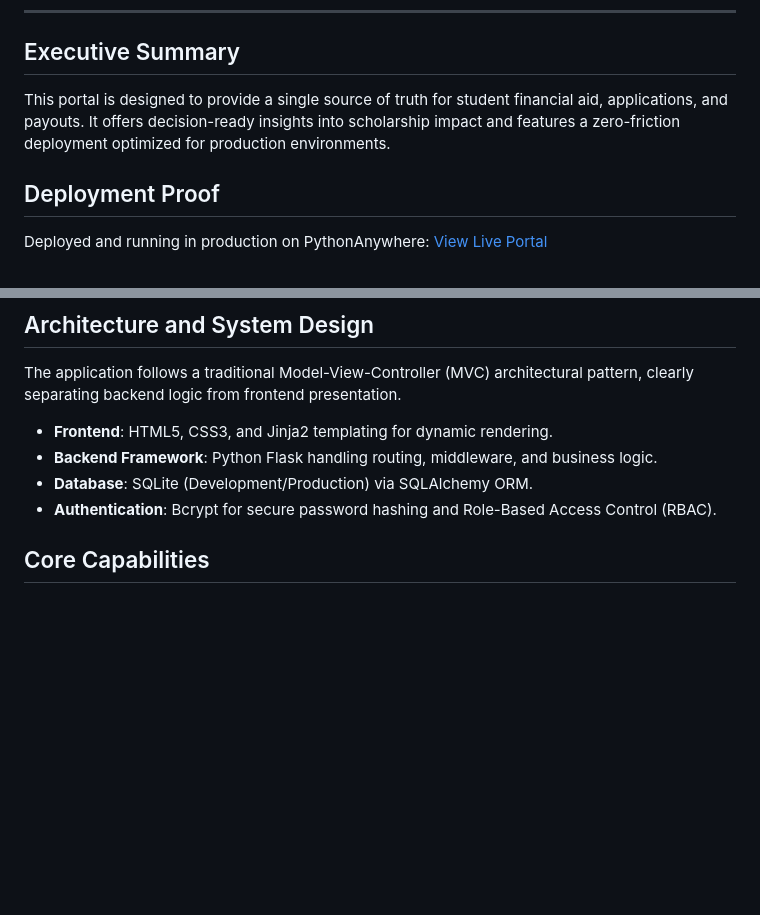
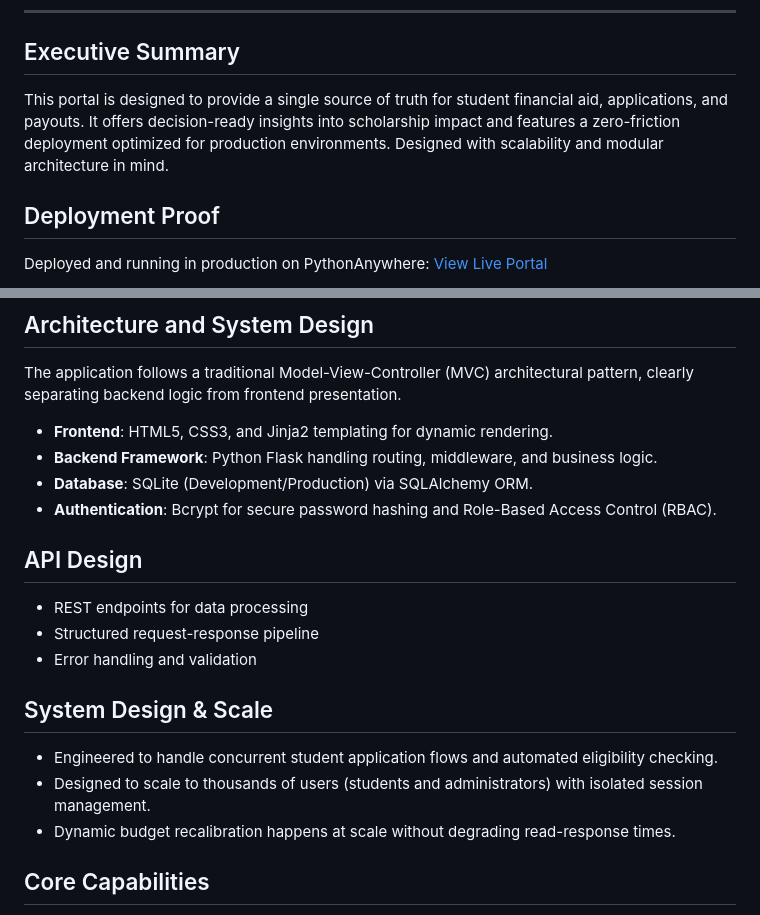
Before and after one commit to sarvesh-raam/scholarship-portal, a Markdown page: README.md, 2 parts joined by grey strips. GitHub-like rendering; blank space fills up the shorter version.

Commit message:
Enhance README with API design, system scale, and architecture principles

```diff
--- a/README.md
+++ b/README.md
@@ -8,7 +8,7 @@ From eligibility screening to automated budget tracking, this platform serves as
 ---
 
 ## Executive Summary
-This portal is designed to provide a single source of truth for student financial aid, applications, and payouts. It offers decision-ready insights into scholarship impact and features a zero-friction deployment optimized for production environments.
+This portal is designed to provide a single source of truth for student financial aid, applications, and payouts. It offers decision-ready insights into scholarship impact and features a zero-friction deployment optimized for production environments. Designed with scalability and modular architecture in mind.
 
 ## Deployment Proof
 Deployed and running in production on PythonAnywhere: [View Live Portal](https://scholarshipportal.pythonanywhere.com/)
@@ -20,6 +20,16 @@ The application follows a traditional Model-View-Controller (MVC) architectural
 - **Backend Framework**: Python Flask handling routing, middleware, and business logic.
 - **Database**: SQLite (Development/Production) via SQLAlchemy ORM.
 - **Authentication**: Bcrypt for secure password hashing and Role-Based Access Control (RBAC).
+
+## API Design
+- REST endpoints for data processing
+- Structured request-response pipeline
+- Error handling and validation
+
+## System Design & Scale
+- Engineered to handle concurrent student application flows and automated eligibility checking.
+- Designed to scale to thousands of users (students and administrators) with isolated session management.
+- Dynamic budget recalibration happens at scale without degrading read-response times.
 
 ## Core Capabilities
 - **Admin Command Center**: Complete budget oversight, scheme creation, and application review processes.
```
